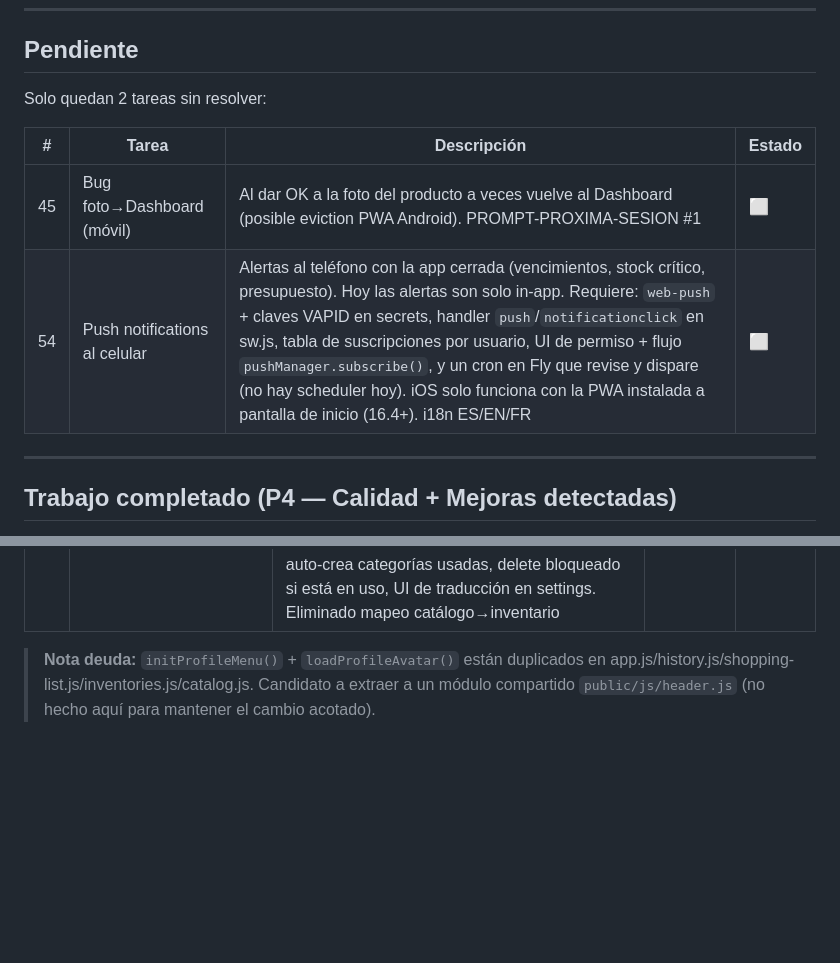
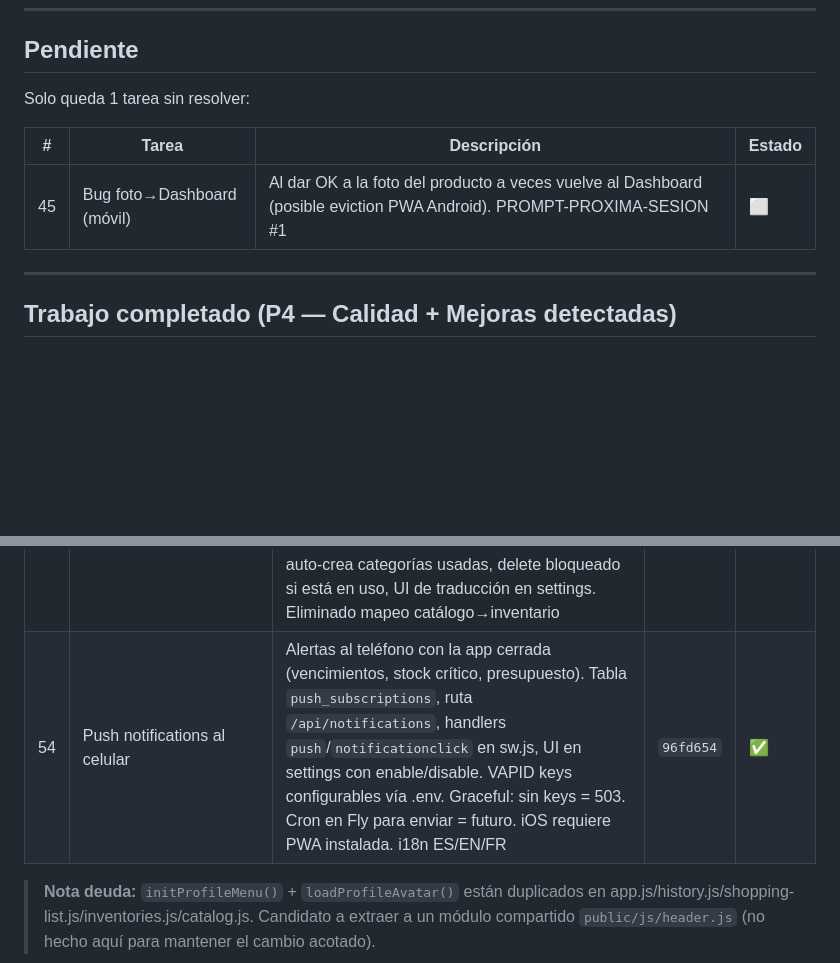
Before and after one commit to alexmejiat2813/inventario-hogar, a Markdown page: DEVELOPMENT.md, 2 parts joined by grey strips. Rendered like a GitHub page; blank space fills up the shorter version.

Commit message:
docs: mark #54 as done (96fd654) — 55 de 56 tareas completadas

```diff
--- a/DEVELOPMENT.md
+++ b/DEVELOPMENT.md
@@ -68,12 +68,11 @@
 
 ## Pendiente
 
-Solo quedan 2 tareas sin resolver:
+Solo queda 1 tarea sin resolver:
 
 | # | Tarea | Descripción | Estado |
 |---|-------|-------------|--------|
 | 45 | Bug foto→Dashboard (móvil) | Al dar OK a la foto del producto a veces vuelve al Dashboard (posible eviction PWA Android). PROMPT-PROXIMA-SESION #1 | ⬜ |
-| 54 | Push notifications al celular | Alertas al teléfono con la app cerrada (vencimientos, stock crítico, presupuesto). Hoy las alertas son solo in-app. Requiere: `web-push` + claves VAPID en secrets, handler `push`/`notificationclick` en sw.js, tabla de suscripciones por usuario, UI de permiso + flujo `pushManager.subscribe()`, y un cron en Fly que revise y dispare (no hay scheduler hoy). iOS solo funciona con la PWA instalada a pantalla de inicio (16.4+). i18n ES/EN/FR | ⬜ |
 
 ---
 
@@ -106,6 +105,7 @@ Solo quedan 2 tareas sin resolver:
 | 51 | Bug catálogo resucitaba productos | Seeds de catálogo/categorías/unidades corrían con INSERT OR IGNORE en cada arranque → productos borrados/renombrados reaparecían tras cada deploy. Fix: seeds solo en primera ejecución (PRAGMA user_version); DBs pobladas solo marcan el flag sin resembrar | ✅ |
 | 52 | Catálogo no se traducía | Los 100 productos sembrados se guardaban en español y se mostraban igual en EN/FR (ej "Frijoles" en vez de "Haricots"). Fix: columna `i18n_key` + 100 keys `catalogSeed.*` en ES/EN/FR; catalog.html muestra traducido; al agregar al inventario guarda el nombre en el idioma activo; renombrar limpia la key. Categorías ya traducían vía tabs | ✅ |
 | 53 | Categorías no se reflejaban en todas las vistas + sin íconos | Tabs de filtro e íconos estaban hardcodeados en Stock/Catálogo; agregar/editar una categoría en settings no se veía. Fix: tabla `categories` unificada como fuente única (columnas `name_en`/`name_fr`), tabs e íconos data-driven en Stock y Catálogo, selects dinámicos, rename con cascade a productos/catálogo, migración auto-crea categorías usadas, delete bloqueado si está en uso, UI de traducción en settings. Eliminado mapeo catálogo→inventario | ✅ |
+| 54 | Push notifications al celular | Alertas al teléfono con la app cerrada (vencimientos, stock crítico, presupuesto). Tabla `push_subscriptions`, ruta `/api/notifications`, handlers `push`/`notificationclick` en sw.js, UI en settings con enable/disable. VAPID keys configurables vía .env. Graceful: sin keys = 503. Cron en Fly para enviar = futuro. iOS requiere PWA instalada. i18n ES/EN/FR | `96fd654` | ✅ |
 
 > **Nota deuda:** `initProfileMenu()` + `loadProfileAvatar()` están duplicados en app.js/history.js/shopping-list.js/inventories.js/catalog.js. Candidato a extraer a un módulo compartido `public/js/header.js` (no hecho aquí para mantener el cambio acotado).
 
```
